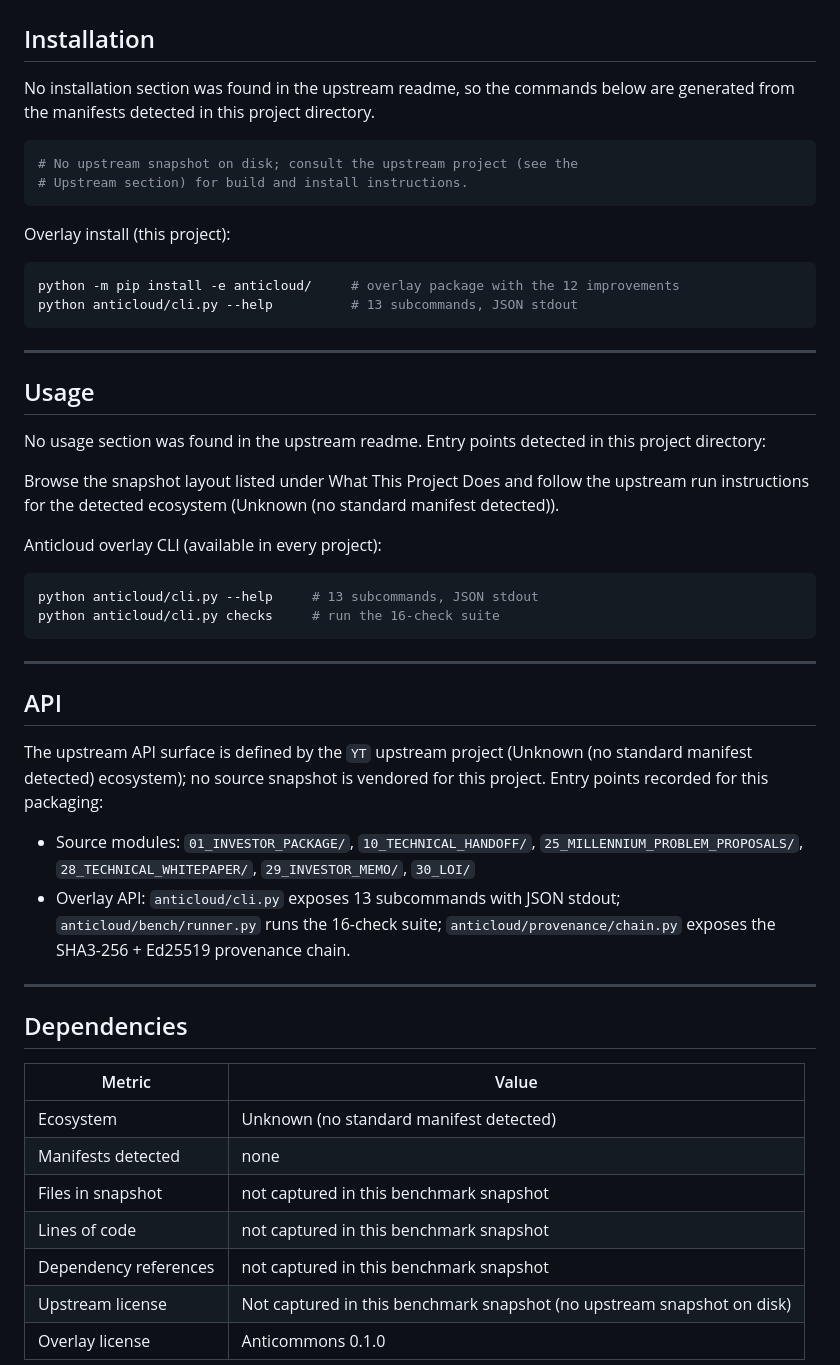
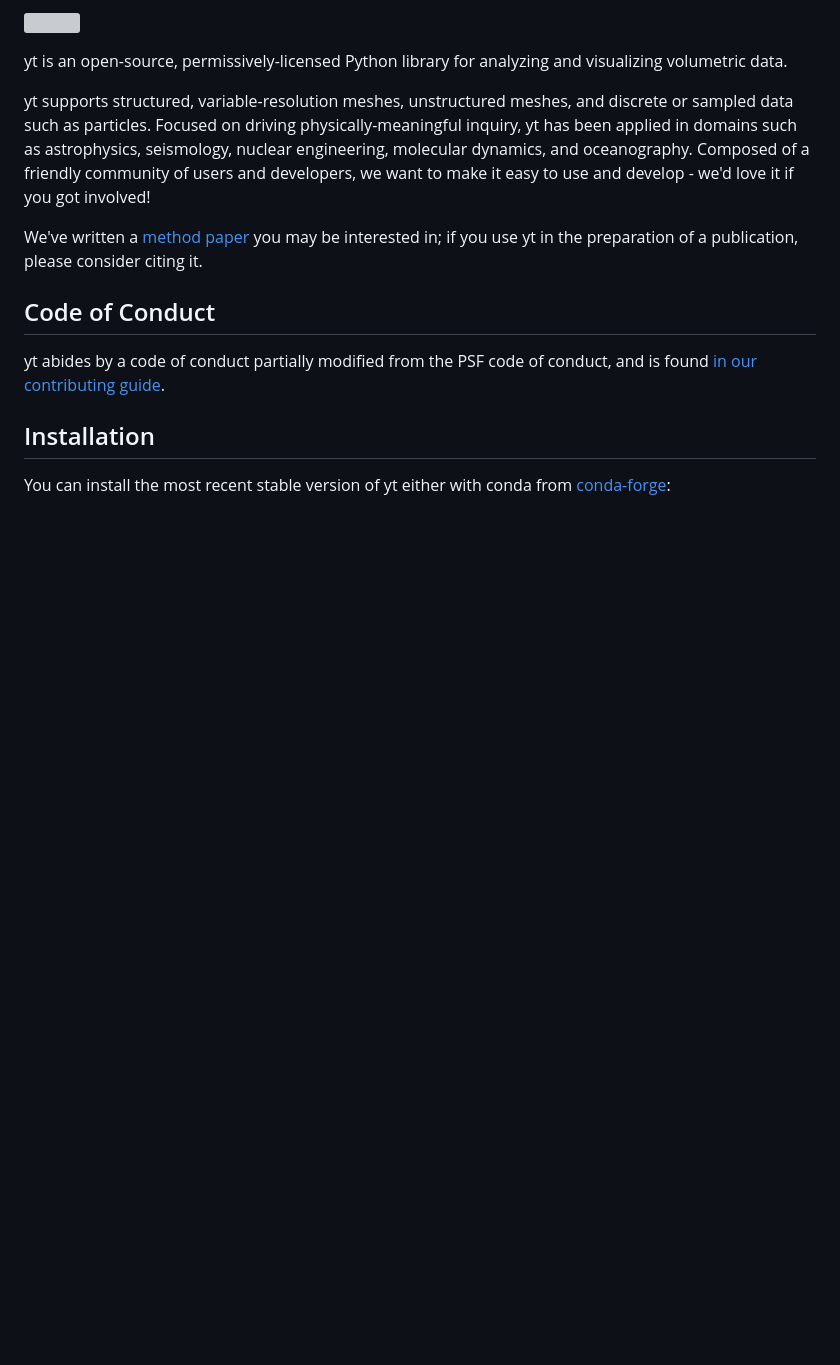
Before and after one commit to the-anticloud/anticloud-yt, a Markdown page: README.md, the part around one of its changes. Drawn GitHub-style; blank space fills up the shorter version; grey boxes are pictures that could not be loaded.

Commit message:
docs: sourced package for YT

````diff
--- a/README.md
+++ b/README.md
@@ -24,55 +30,30 @@ Project-specific facts detected in this directory:
+<!--- [![codecov](https://codecov.io/gh/yt-project/yt/branch/main/graph/badge.svg)](https://codecov.io/gh/yt-project/yt) --->
+
+<a href="http://yt-project.org"><img src="https://raw.githubusercontent.com/yt-project/yt/main/doc/source/_static/yt_logo.png" width="300"></a>
+
+yt is an open-source, permissively-licensed Python library for analyzing and
+visualizing volumetric data.
+
+yt supports structured, variable-resolution meshes, unstructured meshes, and
+discrete or sampled data such as particles. Focused on driving
+physically-meaningful inquiry, yt has been applied in domains such as
+astrophysics, seismology, nuclear engineering, molecular dynamics, and
+oceanography. Composed of a friendly community of users and developers, we want
+to make it easy to use and develop - we'd love it if you got involved!
+
+We've written a [method
+paper](https://ui.adsabs.harvard.edu/abs/2011ApJS..192....9T) you may be interested
+in; if you use yt in the preparation of a publication, please consider citing
+it.
+
+## Code of Conduct
+
+yt abides by a code of conduct partially modified from the PSF code of conduct,
+and is found [in our contributing
+guide](http://yt-project.org/docs/dev/developing/developing.html#yt-community-code-of-conduct).
 
 ## Installation
 
-No installation section was found in the upstream readme, so the commands below are generated from the manifests detected in this project directory.
+You can install the most recent stable version of yt either with conda from
+[conda-forge](https://conda-forge.org/):
 
-```sh
-# No upstream snapshot on disk; consult the upstream project (see the
-# Upstream section) for build and install instructions.
-```
-
-Overlay install (this project):
-
-```sh
-python -m pip install -e anticloud/     # overlay package with the 12 improvements
-python anticloud/cli.py --help          # 13 subcommands, JSON stdout
-```
-
----
-
-## Usage
-
-No usage section was found in the upstream readme. Entry points detected in this project directory:
-
-Browse the snapshot layout listed under What This Project Does and follow the upstream run instructions for the detected ecosystem (Unknown (no standard manifest detected)).
-
-Anticloud overlay CLI (available in every project):
-
-```sh
-python anticloud/cli.py --help     # 13 subcommands, JSON stdout
-python anticloud/cli.py checks     # run the 16-check suite
-```
-
----
-
-## API
-
-The upstream API surface is defined by the `YT` upstream project (Unknown (no standard manifest detected) ecosystem); no source snapshot is vendored for this project. Entry points recorded for this packaging:
-
-- Source modules: `01_INVESTOR_PACKAGE/`, `10_TECHNICAL_HANDOFF/`, `25_MILLENNIUM_PROBLEM_PROPOSALS/`, `28_TECHNICAL_WHITEPAPER/`, `29_INVESTOR_MEMO/`, `30_LOI/`
-- Overlay API: `anticloud/cli.py` exposes 13 subcommands with JSON stdout; `anticloud/bench/runner.py` runs the 16-check suite; `anticloud/provenance/chain.py` exposes the SHA3-256 + Ed25519 provenance chain.
-
----
-
-## Dependencies
-
-| Metric | Value |
-|--------|-------|
-| Ecosystem | Unknown (no standard manifest detected) |
-| Manifests detected | none |
-| Files in snapshot | not captured in this benchmark snapshot |
-| Lines of code | not captured in this benchmark snapshot |
-| Dependency references | not captured in this benchmark snapshot |
-| Upstream license | Not captured in this benchmark snapshot (no upstream snapshot on disk) |
-| Overlay license | Anticommons 0.1.0 |
-
````
Also changed, not shown: other parts of README.md (+24 -116 lines).
